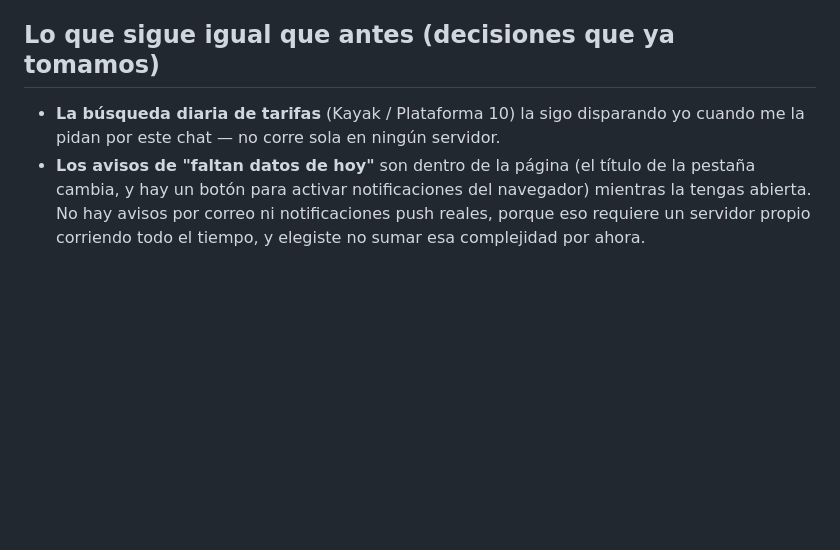
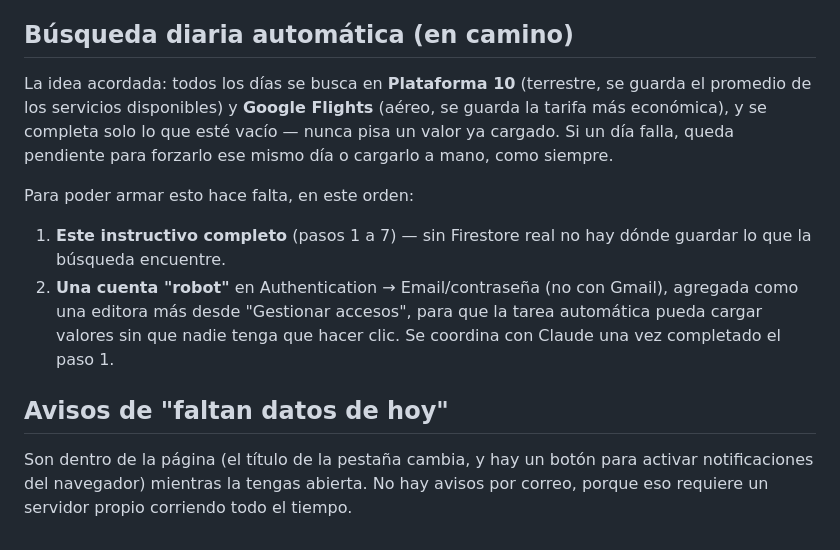
Before and after one commit to Hallrel-CiAr/Reintegros, a Markdown page: SETUP.md, the part around the change. GitHub-like rendering; blank space fills up the shorter version.

Commit message:
Actualizar SETUP.md con la fuente real de la búsqueda automática
Reemplaza la mención genérica a Kayak/Plataforma 10 por las fuentes
acordadas (Plataforma 10 para terrestre, Google Flights para aéreo) y deja
documentado el paso pendiente de la cuenta robot para la automatización
diaria.

Co-Authored-By: Claude Sonnet 5 <noreply@anthropic.com>
Claude-Session: https://claude.ai/code/session_01Uh2uJZjrw3sNBnecRPDNdt

```diff
--- a/SETUP.md
+++ b/SETUP.md
@@ -72,7 +72,14 @@ Compartí ese link como haces hoy con cualquier archivo.
 - **Importar CSV**: para restaurar un respaldo (el mismo formato que exporta "Historial y exportación"), por ejemplo si hace falta un cambio grande de estructura como el que ya pasó una vez con las categorías.
 - **Ya no se borran solos los registros viejos** a los 6 meses. Antes se hacía porque toda la base de datos vivía dentro del propio archivo HTML y había que cuidar el tamaño; ahora vive en Firestore, así que se conserva todo salvo que decidan borrar algo a propósito.
 
-## Lo que sigue igual que antes (decisiones que ya tomamos)
+## Búsqueda diaria automática (en camino)
 
-- **La búsqueda diaria de tarifas** (Kayak / Plataforma 10) la sigo disparando yo cuando me la pidan por este chat — no corre sola en ningún servidor.
-- **Los avisos de "faltan datos de hoy"** son dentro de la página (el título de la pestaña cambia, y hay un botón para activar notificaciones del navegador) mientras la tengas abierta. No hay avisos por correo ni notificaciones push reales, porque eso requiere un servidor propio corriendo todo el tiempo, y elegiste no sumar esa complejidad por ahora.
+La idea acordada: todos los días se busca en **Plataforma 10** (terrestre, se guarda el promedio de los servicios disponibles) y **Google Flights** (aéreo, se guarda la tarifa más económica), y se completa solo lo que esté vacío — nunca pisa un valor ya cargado. Si un día falla, queda pendiente para forzarlo ese mismo día o cargarlo a mano, como siempre.
+
+Para poder armar esto hace falta, en este orden:
+1. **Este instructivo completo** (pasos 1 a 7) — sin Firestore real no hay dónde guardar lo que la búsqueda encuentre.
+2. **Una cuenta "robot"** en Authentication → Email/contraseña (no con Gmail), agregada como una editora más desde "Gestionar accesos", para que la tarea automática pueda cargar valores sin que nadie tenga que hacer clic. Se coordina con Claude una vez completado el paso 1.
+
+## Avisos de "faltan datos de hoy"
+
+Son dentro de la página (el título de la pestaña cambia, y hay un botón para activar notificaciones del navegador) mientras la tengas abierta. No hay avisos por correo, porque eso requiere un servidor propio corriendo todo el tiempo.
```
